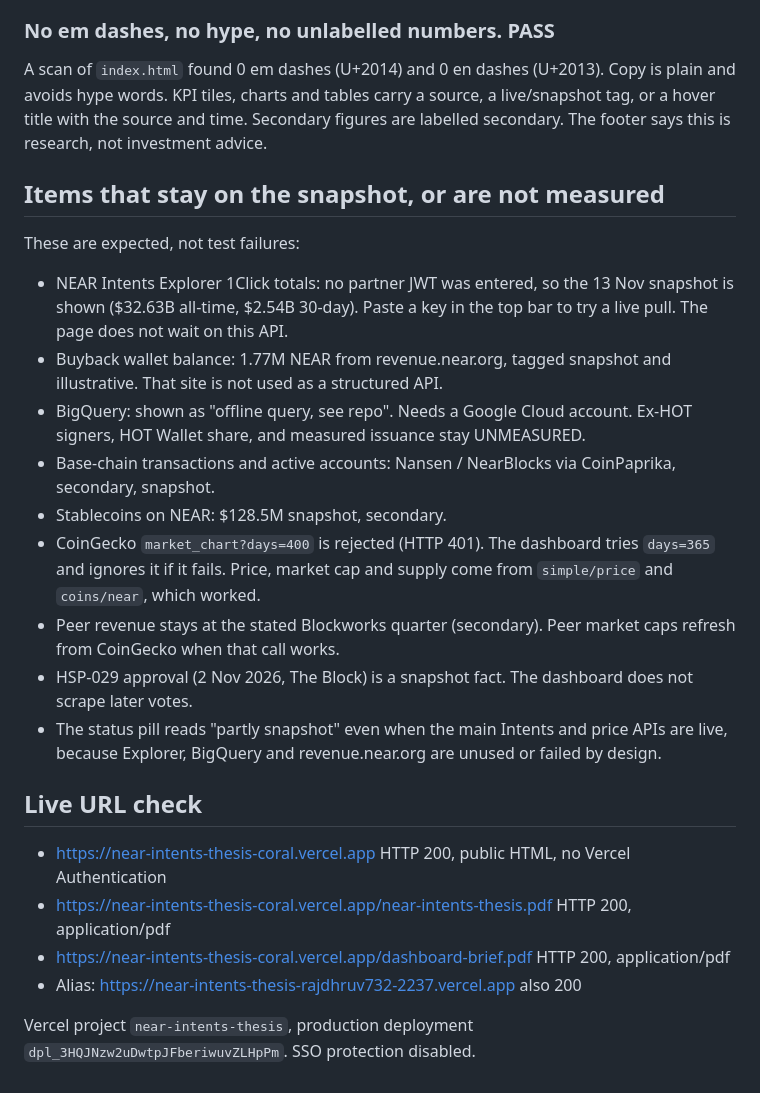
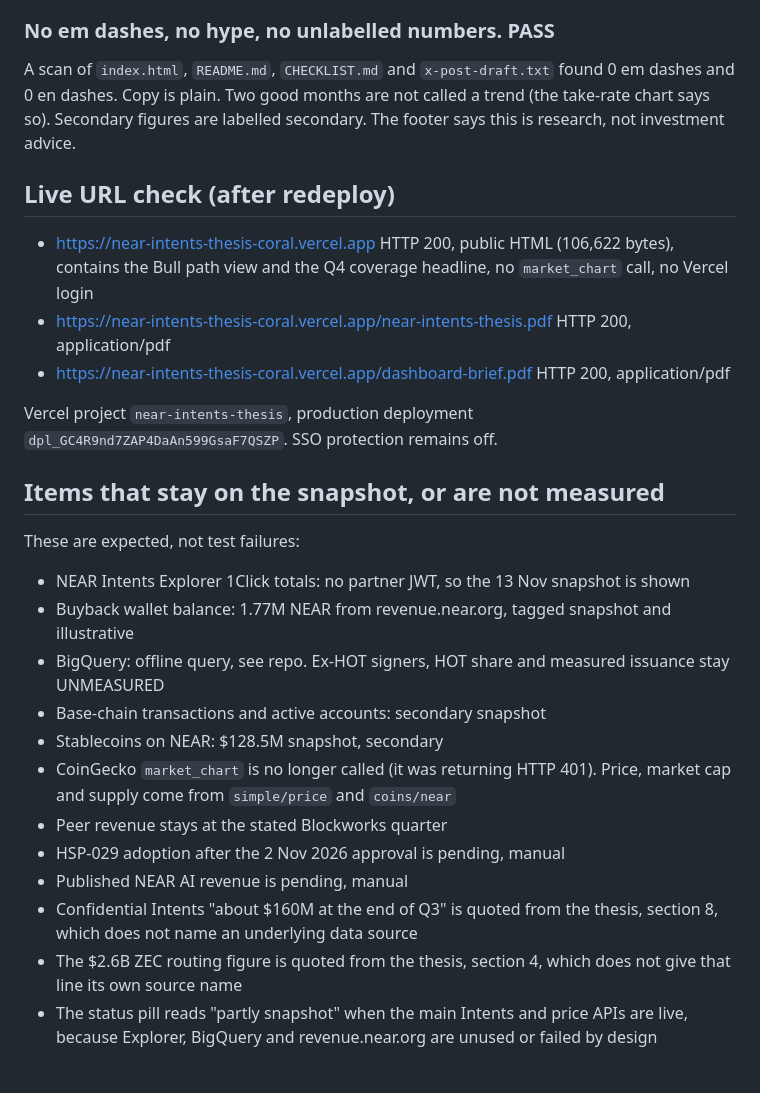
Before and after one commit to hialdu88/near-intents-thesis, a Markdown page: CHECKLIST.md, the part around one of its changes. Drawn GitHub-style.

```diff
--- a/CHECKLIST.md
+++ b/CHECKLIST.md
@@ -46,27 +34,29 @@ Default sliders ($3.51, 4.88 bp, 1.6% cap) showed $12.58B and 2.62x, matching th
 
 ### No em dashes, no hype, no unlabelled numbers. PASS
 
-A scan of `index.html` found 0 em dashes (U+2014) and 0 en dashes (U+2013). Copy is plain and avoids hype words. KPI tiles, charts and tables carry a source, a live/snapshot tag, or a hover title with the source and time. Secondary figures are labelled secondary. The footer says this is research, not investment advice.
+A scan of `index.html`, `README.md`, `CHECKLIST.md` and `x-post-draft.txt` found 0 em dashes and 0 en dashes. Copy is plain. Two good months are not called a trend (the take-rate chart says so). Secondary figures are labelled secondary. The footer says this is research, not investment advice.
+
+## Live URL check (after redeploy)
+
+- https://near-intents-thesis-coral.vercel.app HTTP 200, public HTML (106,622 bytes), contains the Bull path view and the Q4 coverage headline, no `market_chart` call, no Vercel login
+- https://near-intents-thesis-coral.vercel.app/near-intents-thesis.pdf HTTP 200, application/pdf
+- https://near-intents-thesis-coral.vercel.app/dashboard-brief.pdf HTTP 200, application/pdf
+
+Vercel project `near-intents-thesis`, production deployment `dpl_GC4R9nd7ZAP4DaAn599GsaF7QSZP`. SSO protection remains off.
 
 ## Items that stay on the snapshot, or are not measured
 
 These are expected, not test failures:
 
-- NEAR Intents Explorer 1Click totals: no partner JWT was entered, so the 13 Nov snapshot is shown ($32.63B all-time, $2.54B 30-day). Paste a key in the top bar to try a live pull. The page does not wait on this API.
-- Buyback wallet balance: 1.77M NEAR from revenue.near.org, tagged snapshot and illustrative. That site is not used as a structured API.
-- BigQuery: shown as "offline query, see repo". Needs a Google Cloud account. Ex-HOT signers, HOT Wallet share, and measured issuance stay UNMEASURED.
-- Base-chain transactions and active accounts: Nansen / NearBlocks via CoinPaprika, secondary, snapshot.
-- Stablecoins on NEAR: $128.5M snapshot, secondary.
-- CoinGecko `market_chart?days=400` is rejected (HTTP 401). The dashboard tries `days=365` and ignores it if it fails. Price, market cap and supply come from `simple/price` and `coins/near`, which worked.
-- Peer revenue stays at the stated Blockworks quarter (secondary). Peer market caps refresh from CoinGecko when that call works.
-- HSP-029 approval (2 Nov 2026, The Block) is a snapshot fact. The dashboard does not scrape later votes.
-- The status pill reads "partly snapshot" even when the main Intents and price APIs are live, because Explorer, BigQuery and revenue.near.org are unused or failed by design.
-
-## Live URL check
-
-- https://near-intents-thesis-coral.vercel.app HTTP 200, public HTML, no Vercel Authentication
-- https://near-intents-thesis-coral.vercel.app/near-intents-thesis.pdf HTTP 200, application/pdf
-- https://near-intents-thesis-coral.vercel.app/dashboard-brief.pdf HTTP 200, application/pdf
-- Alias: https://near-intents-thesis-rajdhruv732-2237.vercel.app also 200
-
-Vercel project `near-intents-thesis`, production deployment `dpl_3HQJNzw2uDwtpJFberiwuvZLHpPm`. SSO protection disabled.
+- NEAR Intents Explorer 1Click totals: no partner JWT, so the 13 Nov snapshot is shown
+- Buyback wallet balance: 1.77M NEAR from revenue.near.org, tagged snapshot and illustrative
+- BigQuery: offline query, see repo. Ex-HOT signers, HOT share and measured issuance stay UNMEASURED
+- Base-chain transactions and active accounts: secondary snapshot
+- Stablecoins on NEAR: $128.5M snapshot, secondary
+- CoinGecko `market_chart` is no longer called (it was returning HTTP 401). Price, market cap and supply come from `simple/price` and `coins/near`
+- Peer revenue stays at the stated Blockworks quarter
+- HSP-029 adoption after the 2 Nov 2026 approval is pending, manual
+- Published NEAR AI revenue is pending, manual
+- Confidential Intents "about $160M at the end of Q3" is quoted from the thesis, section 8, which does not name an underlying data source
+- The $2.6B ZEC routing figure is quoted from the thesis, section 4, which does not give that line its own source name
+- The status pill reads "partly snapshot" when the main Intents and price APIs are live, because Explorer, BigQuery and revenue.near.org are unused or failed by design
```
Also changed, not shown: other parts of CHECKLIST.md (+8 -20 lines), README.md (+32 -18 lines), screenshots/01-overview.png, screenshots/02-breakeven-sliders.png (deleted), screenshots/02-bull-path-q4.png (added), screenshots/03-kill-rule-monitor.png, screenshots/03b-volume-chart.png (deleted), 7 other files.
